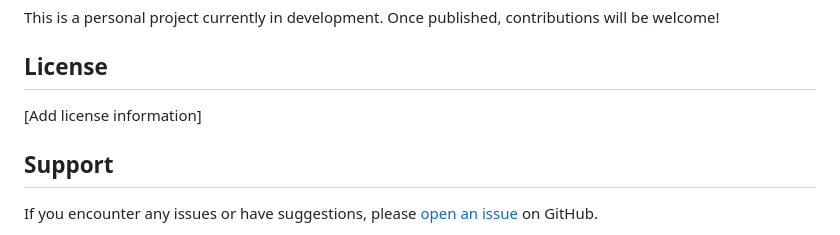
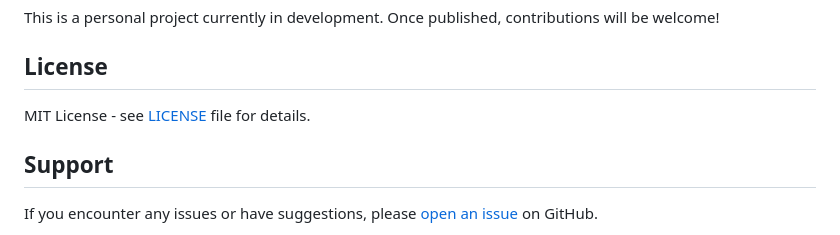
Before and after one commit to amarkkk/figma-variable-description-manager, a Markdown page: README.md, the part around the change. Drawn GitHub-style.

Commit message:
Update README with MIT License reference

```diff
--- a/README.md
+++ b/README.md
@@ -127,7 +127,7 @@ This is a personal project currently in development. Once published, contributio
 
 ## License
 
-[Add license information]
+MIT License - see [LICENSE](LICENSE) file for details.
 
 ## Support
 
```
